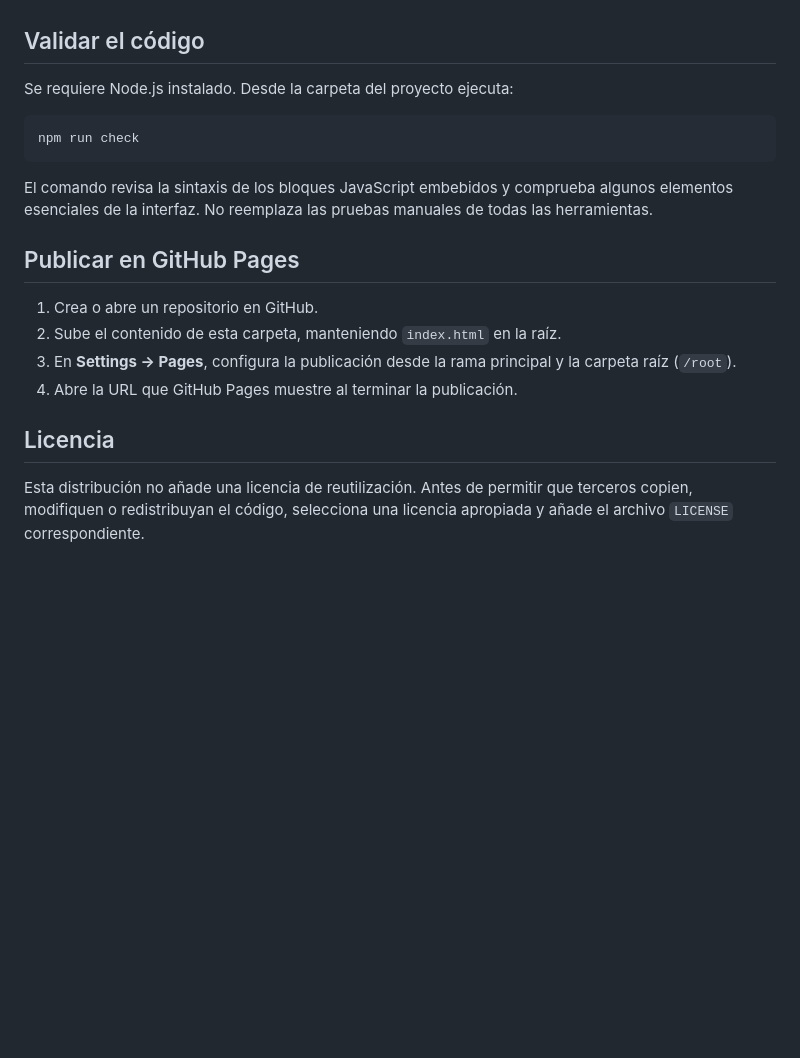
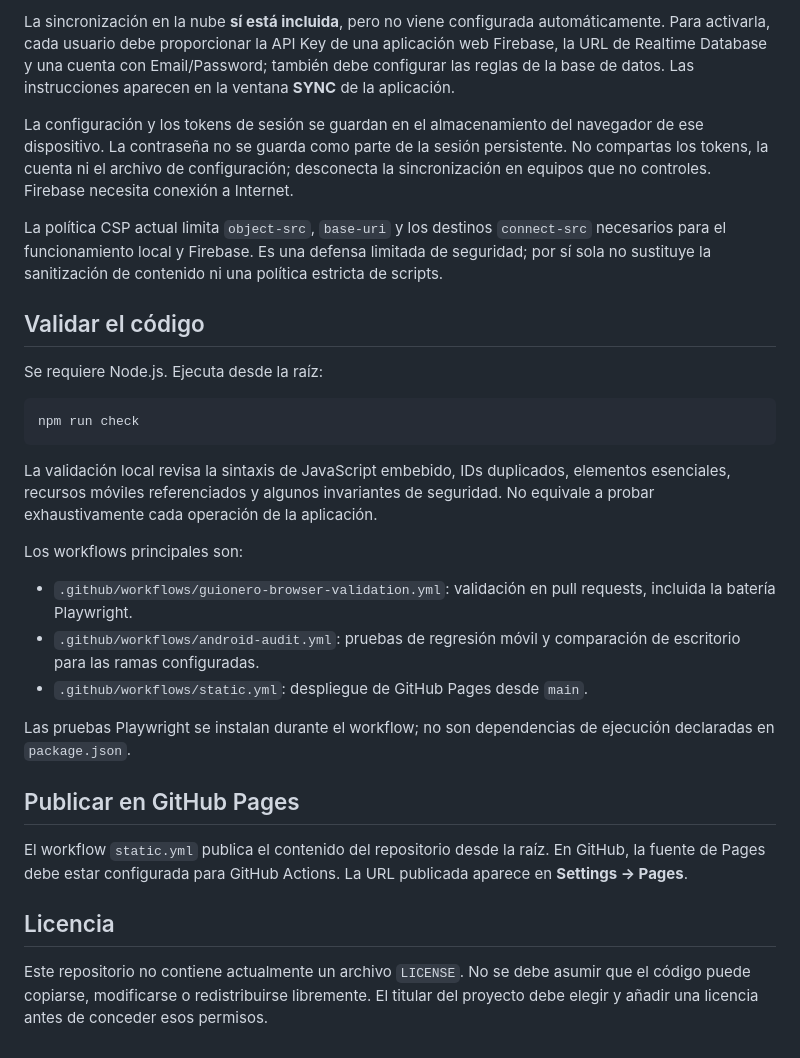
Before and after one commit to Emmanuel12334/Guionero-App, a Markdown page: README.md, the part around one of its changes. Drawn GitHub-style; blank space fills up the shorter version.

````diff
--- a/README.md
+++ b/README.md
@@ -35,21 +54,31 @@ Los datos se gestionan en el navegador. El comportamiento del almacenamiento loc
+La sincronización en la nube **sí está incluida**, pero no viene configurada automáticamente. Para activarla, cada usuario debe proporcionar la API Key de una aplicación web Firebase, la URL de Realtime Database y una cuenta con Email/Password; también debe configurar las reglas de la base de datos. Las instrucciones aparecen en la ventana **SYNC** de la aplicación.
+
+La configuración y los tokens de sesión se guardan en el almacenamiento del navegador de ese dispositivo. La contraseña no se guarda como parte de la sesión persistente. No compartas los tokens, la cuenta ni el archivo de configuración; desconecta la sincronización en equipos que no controles. Firebase necesita conexión a Internet.
+
+La política CSP actual limita `object-src`, `base-uri` y los destinos `connect-src` necesarios para el funcionamiento local y Firebase. Es una defensa limitada de seguridad; por sí sola no sustituye la sanitización de contenido ni una política estricta de scripts.
 
 ## Validar el código
 
-Se requiere Node.js instalado. Desde la carpeta del proyecto ejecuta:
+Se requiere Node.js. Ejecuta desde la raíz:
 
 ```bash
 npm run check
 ```
 
-El comando revisa la sintaxis de los bloques JavaScript embebidos y comprueba algunos elementos esenciales de la interfaz. No reemplaza las pruebas manuales de todas las herramientas.
+La validación local revisa la sintaxis de JavaScript embebido, IDs duplicados, elementos esenciales, recursos móviles referenciados y algunos invariantes de seguridad. No equivale a probar exhaustivamente cada operación de la aplicación.
+
+Los workflows principales son:
+
+- `.github/workflows/guionero-browser-validation.yml`: validación en pull requests, incluida la batería Playwright.
+- `.github/workflows/android-audit.yml`: pruebas de regresión móvil y comparación de escritorio para las ramas configuradas.
+- `.github/workflows/static.yml`: despliegue de GitHub Pages desde `main`.
+
+Las pruebas Playwright se instalan durante el workflow; no son dependencias de ejecución declaradas en `package.json`.
 
 ## Publicar en GitHub Pages
 
-1. Crea o abre un repositorio en GitHub.
-2. Sube el contenido de esta carpeta, manteniendo `index.html` en la raíz.
-3. En **Settings → Pages**, configura la publicación desde la rama principal y la carpeta raíz (`/root`).
-4. Abre la URL que GitHub Pages muestre al terminar la publicación.
+El workflow `static.yml` publica el contenido del repositorio desde la raíz. En GitHub, la fuente de Pages debe estar configurada para GitHub Actions. La URL publicada aparece en **Settings → Pages**.
 
 ## Licencia
 
-Esta distribución no añade una licencia de reutilización. Antes de permitir que terceros copien, modifiquen o redistribuyan el código, selecciona una licencia apropiada y añade el archivo `LICENSE` correspondiente.
+Este repositorio no contiene actualmente un archivo `LICENSE`. No se debe asumir que el código puede copiarse, modificarse o redistribuirse libremente. El titular del proyecto debe elegir y añadir una licencia antes de conceder esos permisos.
````
Also changed, not shown: other parts of README.md (+40 -21 lines).
